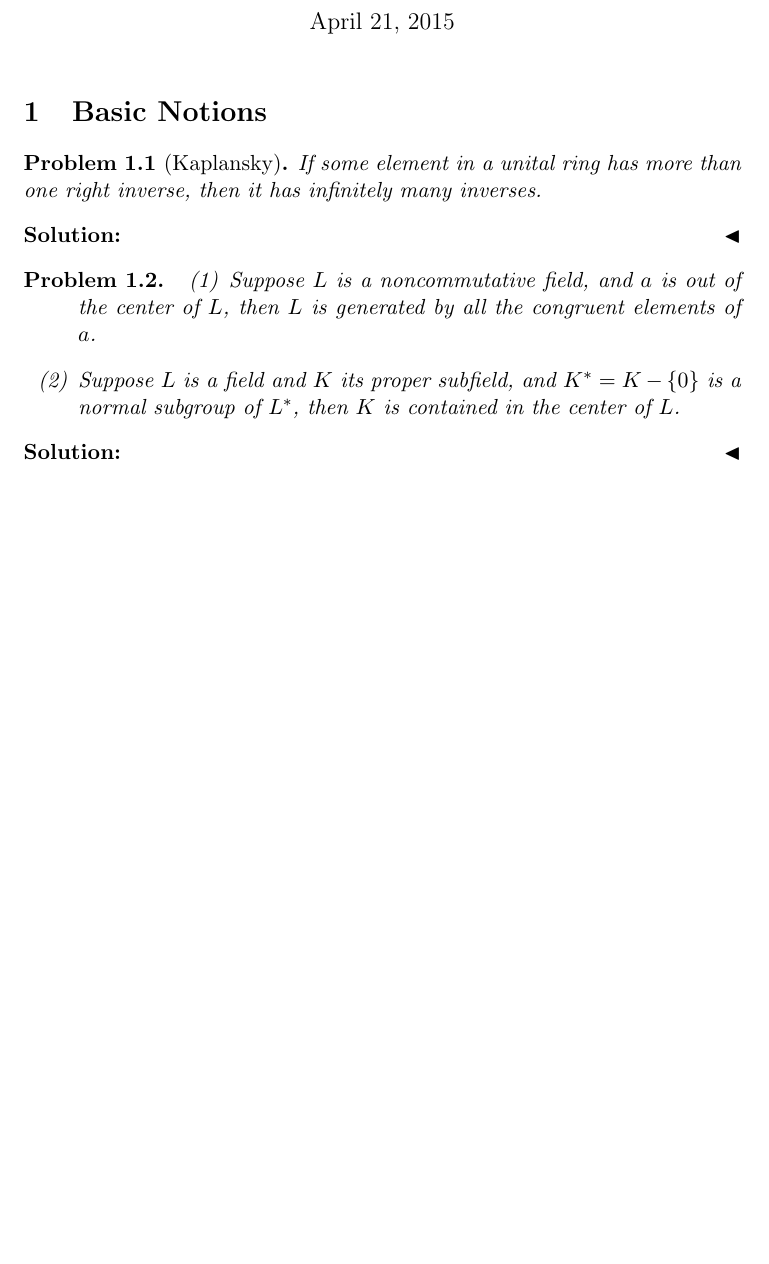
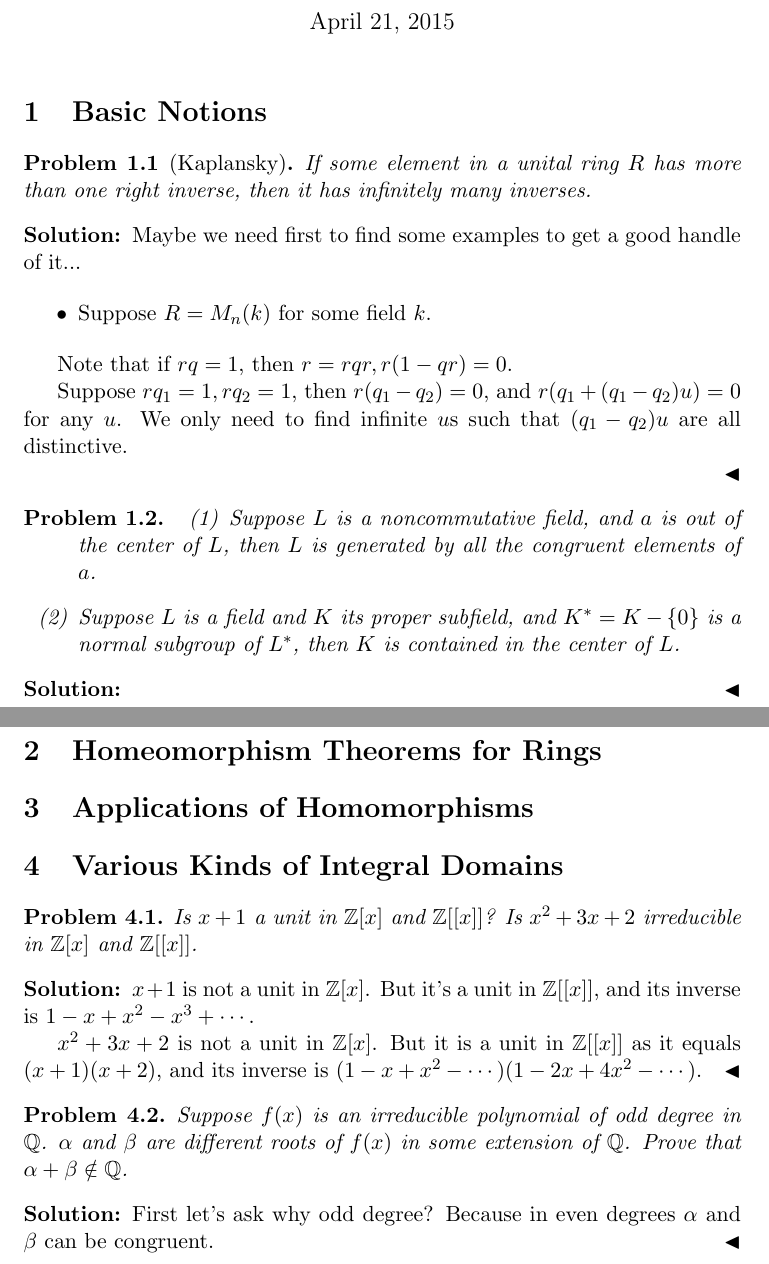
Before and after one commit to Axure/Abstract-Algebra-and-Number-Theory, a LaTeX document (Jinshi_Daishu_Sanbai_Ti/Ch_2.tex): part of the page before the commit and two parts of pages 1 and 2 of 2 after it, the two joined at a grey line, cut so that both start at the same text, the shorter picture padded with empty space. Compiled offline with pdfLaTeX.

Commit message:
Typed in 2.5.14. and 2.5.15. Solved 2.5.14.

```diff
--- a/Jinshi_Daishu_Sanbai_Ti/Ch_2.tex
+++ b/Jinshi_Daishu_Sanbai_Ti/Ch_2.tex
@@ -8,6 +8,8 @@
 \newcommand{\dd}{\mathrm{d}}
 \newcommand{\pd}{\partial}
 \newcommand{\mr}{\mathbb{R}}
+\newcommand{\mz}{\mathbb{Z}}
+\newcommand{\mq}{\mathbb{Q}}
 
 \newtheorem{problem}{Problem}
 \numberwithin{problem}{section}
@@ -27,8 +29,17 @@
 \section{Basic Notions}
 
 \begin{problem}[Kaplansky]
-If some element in a unital ring has more than one right inverse, then it has infinitely many inverses.
+If some element in a unital ring $R$ has more than one right inverse, then it has infinitely many inverses.
 \begin{solution}
+Maybe we need first to find some examples to get a good handle of it...
+
+\begin{itemize}
+\item Suppose $R = M_n(k)$ for some field $k$.
+\end{itemize}
+
+Note that if $r q = 1$, then $r = r q r, r(1-q r) = 0$.
+
+Suppose $r q_1=1, r q_2=1$, then $r (q_1 - q_2) = 0$, and $r (q_1 + (q_1 - q_2)u) = 0$ for any $u$. We only need to find infinite $u$s such that $(q_1 - q_2)u$ are all distinctive.
 
 \end{solution}
 \end{problem}
@@ -46,5 +57,27 @@ If some element in a unital ring has more than one right inverse, then it has in
 
 \end{problem}
 
+\section{Homeomorphism Theorems for Rings}
+
+\section{Applications of Homomorphisms}
+
+\section{Various Kinds of Integral Domains}
+
+\begin{problem}
+Is $x+1$ a unit in $\mz[x]$ and $\mz[[x]]$? Is $x^2+3x+2$ irreducible in $\mz[x]$ and $\mz[[x]]$.
+\begin{solution}
+$x+1$ is not a unit in $\mz[x]$. But it's a unit in $\mz[[x]]$, and its inverse is $1-x+x^2-x^3+\cdots$.
+
+$x^2+3x+2$ is not a unit in $\mz[x]$. But it is a unit in $\mz[[x]]$ as it equals $(x+1)(x+2)$, and its inverse is $(1-x+x^2-\cdots)(1-2x+4x^2-\cdots)$.
+\end{solution}
+\end{problem}
+
+\begin{problem}
+Suppose $f(x)$ is an irreducible polynomial of odd degree in $\mq$. $\alpha$ and $\beta$ are different roots of $f(x)$ in some extension of $\mq$. Prove that $\alpha+\beta \notin \mq$.
+
+\begin{solution}
+First let's ask why odd degree? Because in even degrees $\alpha$ and $\beta$ can be congruent.
+\end{solution}
+\end{problem}
 
 \end{document}
```
Also changed, not shown: Jinshi_Daishu_Sanbai_Ti/Ch_2.pdf.
